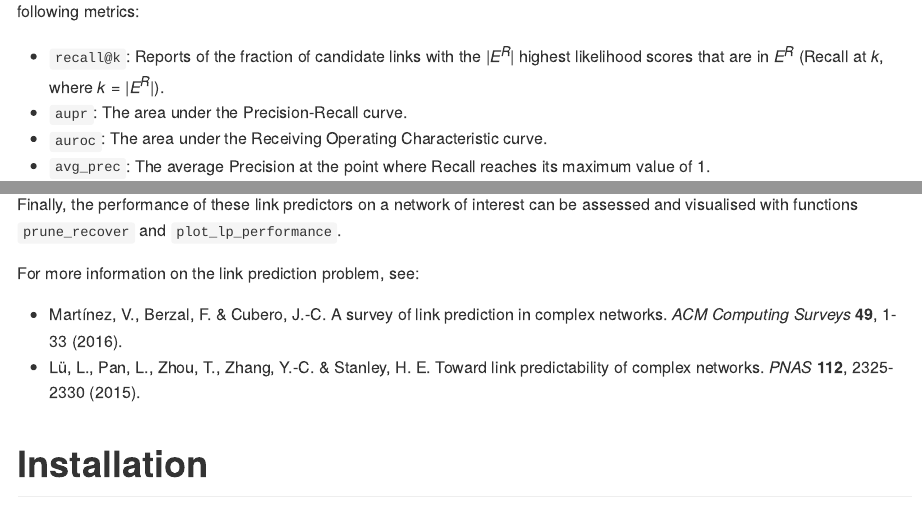
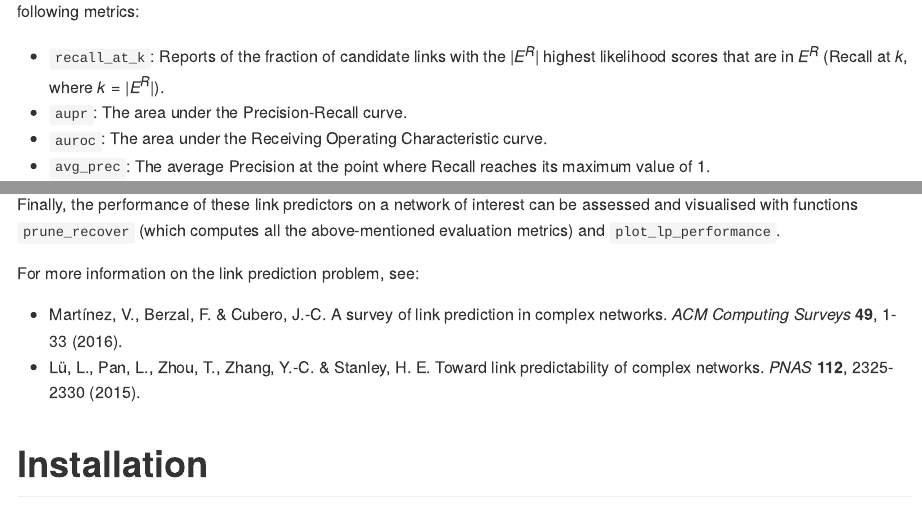
Before and after one commit to galanisl/LinkPrediction, an R Markdown document (README.Rmd): the page in a window 1100 px wide, from 460 px down, and a second part further down, joined at a grey line. The pictures show the output file README.md that the author committed with the source, drawn offline in the style of GitHub.

Commit message:
Update Rmd file

```diff
--- a/README.Rmd
+++ b/README.Rmd
@@ -22,7 +22,7 @@ number of edges $E^R \subset E$ from the network of interest, applies a link
 prediction method to the pruned network and evaluates its performance with one
 of the following metrics:
 
-- `recall@k`: Reports of the fraction of candidate links with the $|E^R|$
+- `recall_at_k`: Reports of the fraction of candidate links with the $|E^R|$
 highest likelihood scores that are in $E^R$ (Recall at $k$, where $k = |E^R|$).
 - `aupr`: The area under the Precision-Recall curve.
 - `auroc`: The area under the Receiving Operating Characteristic curve.
@@ -54,8 +54,8 @@ which are key to extend the package with other link prediction approaches (more
 on this below).
 
 Finally, the performance of these link predictors on a network of interest can
-be assessed and visualised with functions `prune_recover` and
-`plot_lp_performance`.
+be assessed and visualised with functions `prune_recover` (which computes all
+the above-mentioned evaluation metrics) and `plot_lp_performance`.
 
 For more information on the link prediction problem, see:
 
```
Also changed, not shown: README.md, README.Rmd (3 more changed lines), 1 other file.
